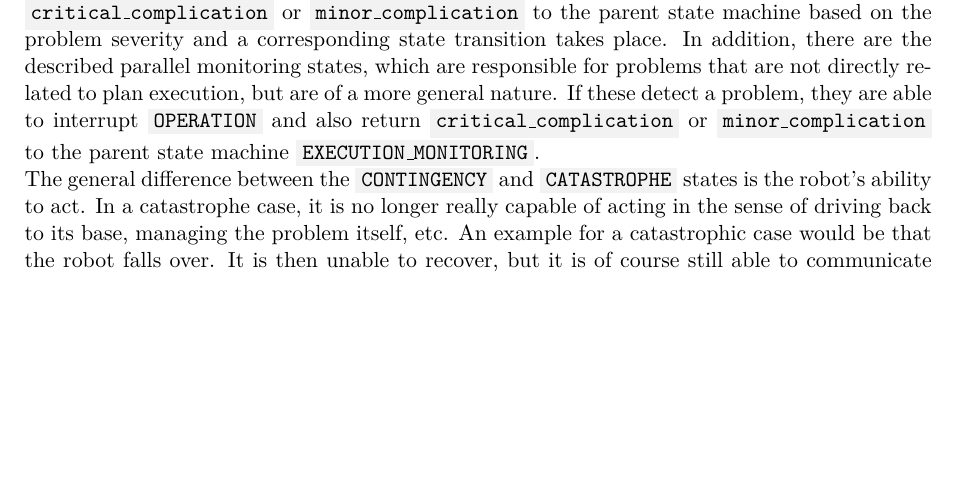
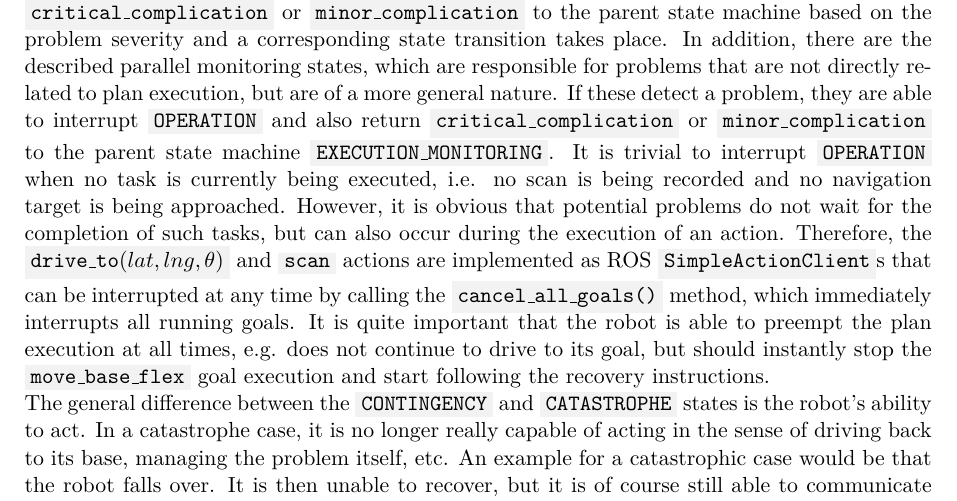
Before and after one commit to tbohne/msc, a LaTeX thesis (thesis/thesis.tex): part of page 32 of 47, cut so that both start at the same text, the shorter picture padded with empty space. Compiled offline with pdfLaTeX.

Commit message:
mbf interruption - SimpleActionClient

```diff
--- a/thesis/thesis.tex
+++ b/thesis/thesis.tex
@@ -703,7 +703,12 @@ First, a problem may occur during plan execution in the child state machine, in
 \code{minor\_complication} to the parent state machine based on the problem severity and a corresponding state transition takes place.
 In addition, there are the described parallel monitoring states, which are responsible for problems that are not directly related to plan execution, but are of a more general nature.
 If these detect a problem, they are able to interrupt \code{OPERATION} and also return \code{critical\_complication} or \code{minor\_complication} to the parent state machine
-\code{EXECUTION\_MONITORING}.\newline
+\code{EXECUTION\_MONITORING}. It is trivial to interrupt \code{OPERATION} when no task is currently being executed, i.e. no scan is being recorded and no navigation target
+is being approached. However, it is obvious that potential problems do not wait for the completion of such tasks, but can also occur during the execution of an action.
+Therefore, the \code{drive\_to$(lat, lng, \theta)$} and \code{scan} actions are implemented as ROS \code{SimpleActionClient}s that can be interrupted at any time
+by calling the \code{cancel\_all\_goals()} method, which immediately interrupts all running goals. It is quite important that the robot is able to preempt the plan
+execution at all times, e.g. does not continue to drive to its goal, but should instantly stop the \code{move\_base\_flex} goal execution and start following the
+recovery instructions.\newline
 The general difference between the \code{CONTINGENCY} and \code{CATASTROPHE} states is the robot's ability to act.
 In a catastrophe case, it is no longer really capable of acting in the sense of driving back to its base, managing the problem itself, etc.
 An example for a catastrophic case would be that the robot falls over. It is then unable to recover, but it is of course still able to communicate the problem
```
